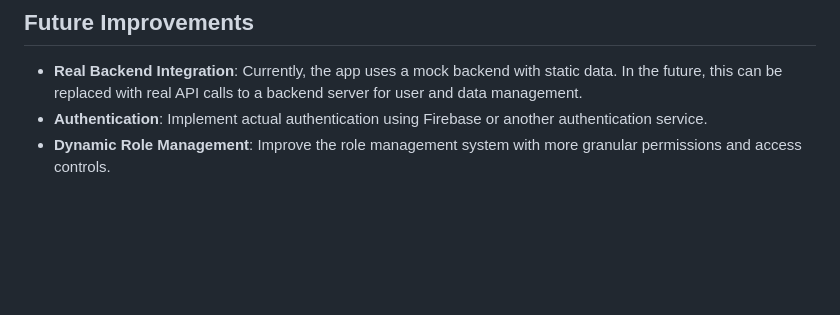
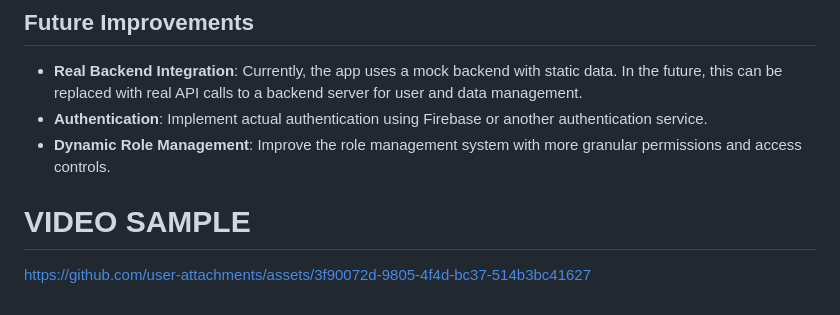
Before and after one commit to kshitiz3133/rbac_vrv_security_by_kshitiz, a Markdown page: README.md, the part around the change. GitHub-like rendering; blank space fills up the shorter version.

```diff
--- a/README.md
+++ b/README.md
@@ -154,3 +154,7 @@ Admins can assign and manage roles within the group. Only Admins and ITAdmins ha
 - **Real Backend Integration**: Currently, the app uses a mock backend with static data. In the future, this can be replaced with real API calls to a backend server for user and data management.
 - **Authentication**: Implement actual authentication using Firebase or another authentication service.
 - **Dynamic Role Management**: Improve the role management system with more granular permissions and access controls.
+
+# VIDEO SAMPLE
+
+https://github.com/user-attachments/assets/3f90072d-9805-4f4d-bc37-514b3bc41627
```
